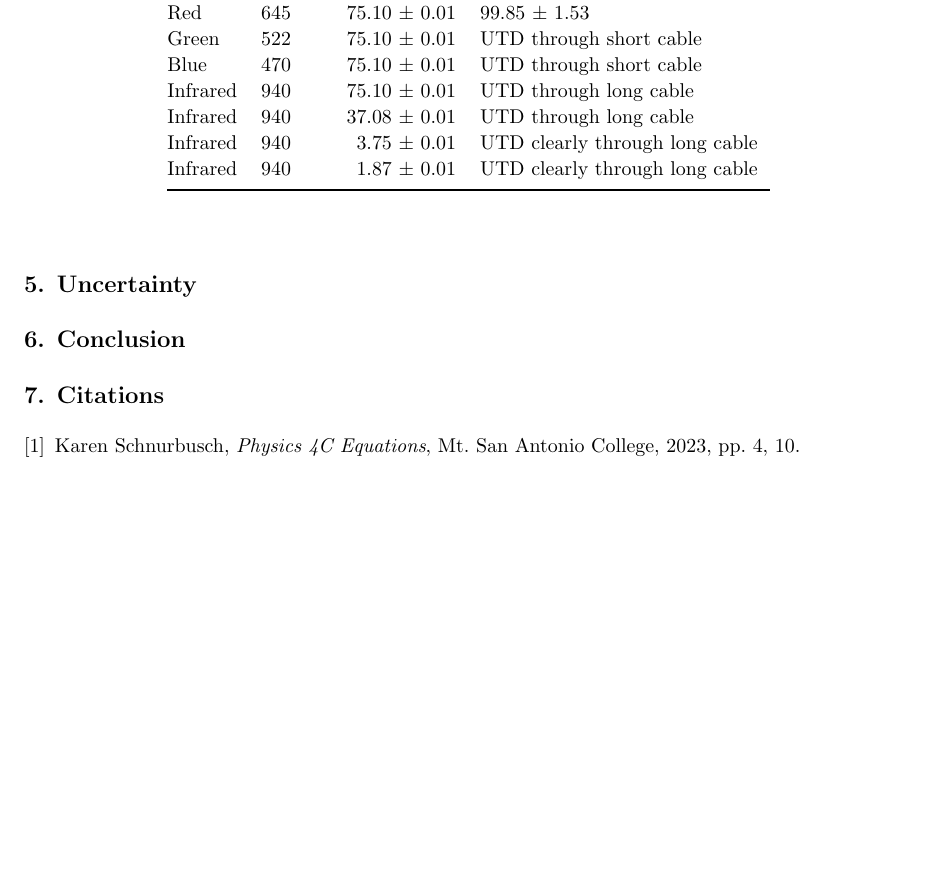
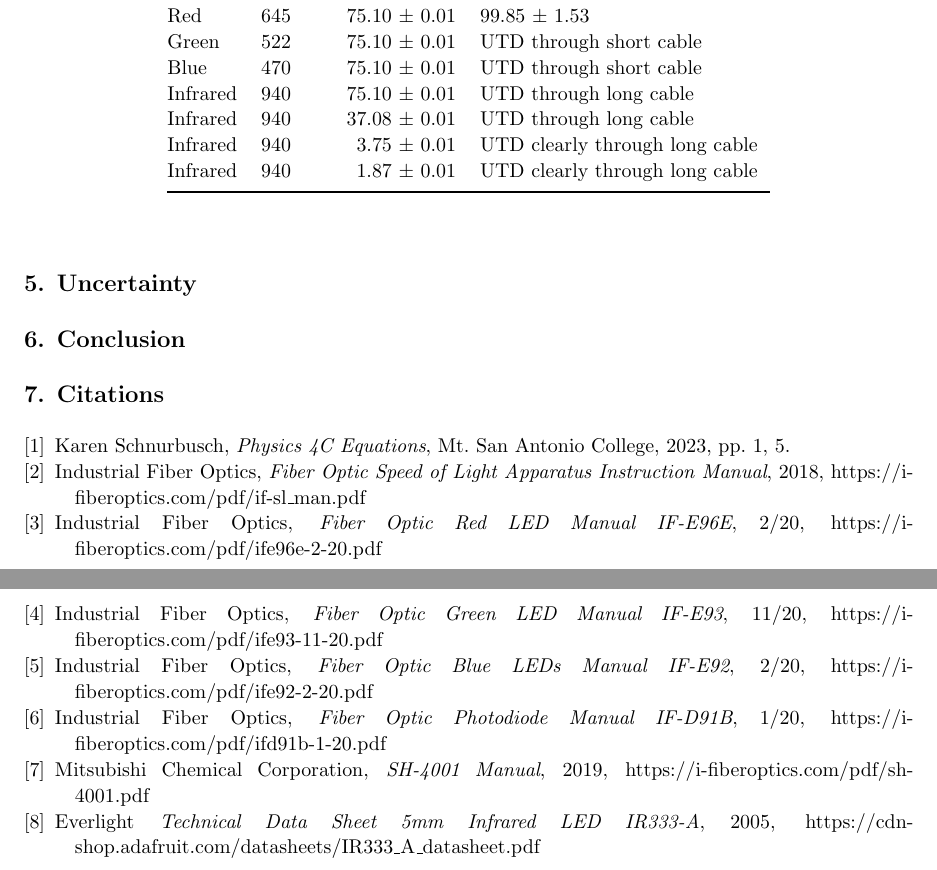
Before and after one commit to VinEdw/latex-physics-reports, a LaTeX paper (fiber-optic-project/fiber-optic-report.tex): part of page 6 of 6 before the commit and two parts of pages 6 and 7 of 7 after it, the two joined at a grey line, cut so that both start at the same text, the shorter picture padded with empty space. Compiled offline with pdfLaTeX.

Commit message:
datasheet citations added

```diff
--- a/fiber-optic-project/fiber-optic-report.tex
+++ b/fiber-optic-project/fiber-optic-report.tex
@@ -418,12 +418,54 @@ Note: UTD means ``unable to detect''
 
 \begin{thebibliography}{9}
 
-\bibitem{equationsheet}
+\bibitem{equation_sheet}
   Karen Schnurbusch,
   \textit{Physics 4C Equations},
   Mt. San Antonio College,
   2023,
-  pp. 4, 10.
+  pp. 1, 5.
+
+\bibitem{speed_of_light_kit}
+  Industrial Fiber Optics,
+  \textit{Fiber Optic Speed of Light Apparatus Instruction Manual},
+  2018,
+  https://i-fiberoptics.com/pdf/if-sl\_man.pdf
+
+\bibitem{red_led}
+  Industrial Fiber Optics,
+  \textit{Fiber Optic Red LED Manual IF-E96E},
+  2/20,
+  https://i-fiberoptics.com/pdf/ife96e-2-20.pdf
+
+\bibitem{green_led}
+  Industrial Fiber Optics,
+  \textit{Fiber Optic Green LED Manual IF-E93},
+  11/20,
+  https://i-fiberoptics.com/pdf/ife93-11-20.pdf
+
+\bibitem{blue_led}
+  Industrial Fiber Optics,
+  \textit{Fiber Optic Blue LEDs Manual IF-E92},
+  2/20,
+  https://i-fiberoptics.com/pdf/ife92-2-20.pdf
+
+\bibitem{photodiode}
+  Industrial Fiber Optics,
+  \textit{Fiber Optic Photodiode Manual IF-D91B},
+  1/20,
+  https://i-fiberoptics.com/pdf/ifd91b-1-20.pdf
+
+\bibitem{cable}
+  Mitsubishi Chemical Corporation,
+  \textit{SH-4001 Manual},
+  2019,
+  https://i-fiberoptics.com/pdf/sh-4001.pdf
+
+\bibitem{infrared_led}
+  Everlight
+  \textit{Technical Data Sheet 5mm Infrared LED IR333-A},
+  2005,
+  https://cdn-shop.adafruit.com/datasheets/IR333\_A\_datasheet.pdf
 
 \end{thebibliography}
 
```
Also changed, not shown: fiber-optic-project/fiber-optic-report.pdf.
